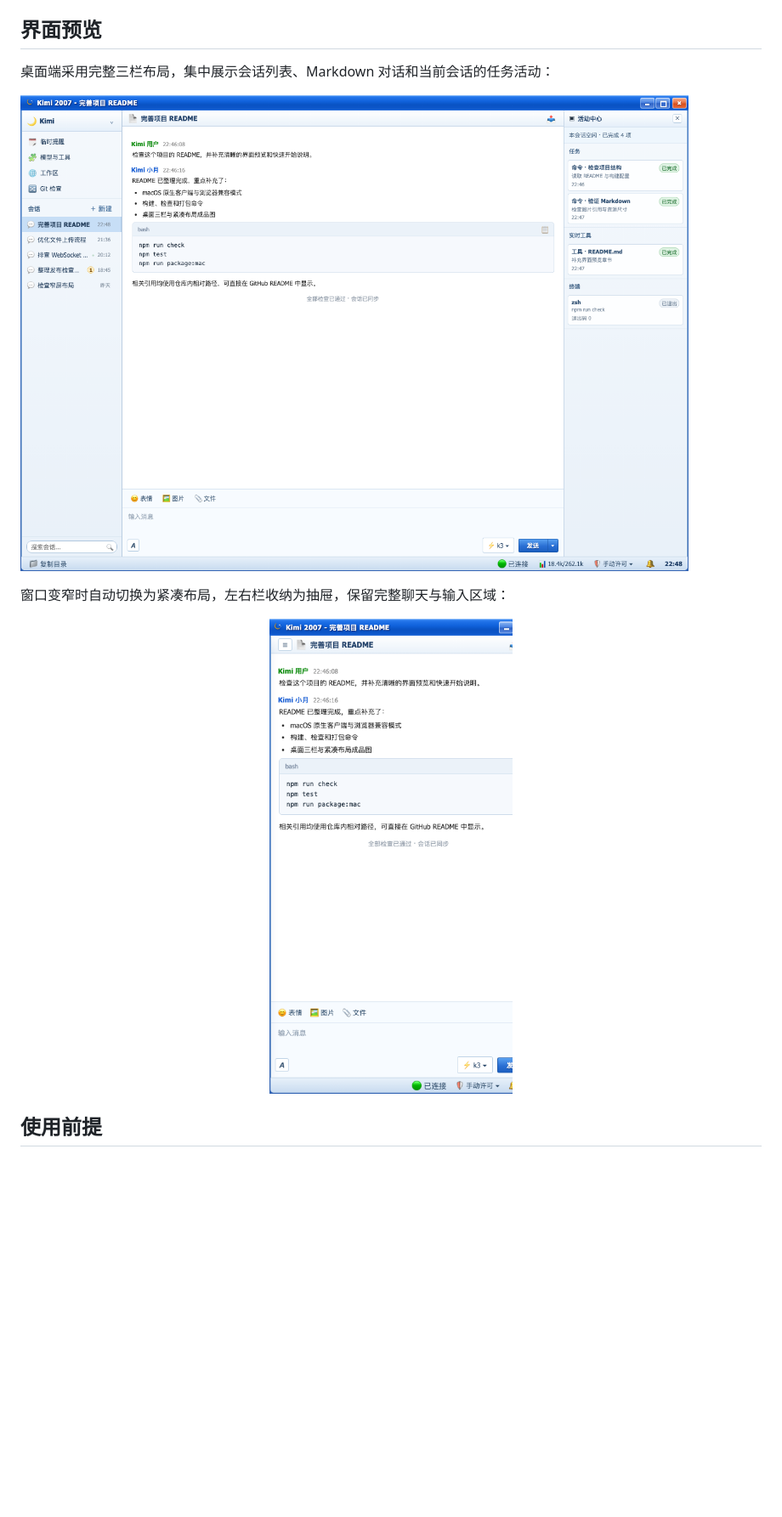
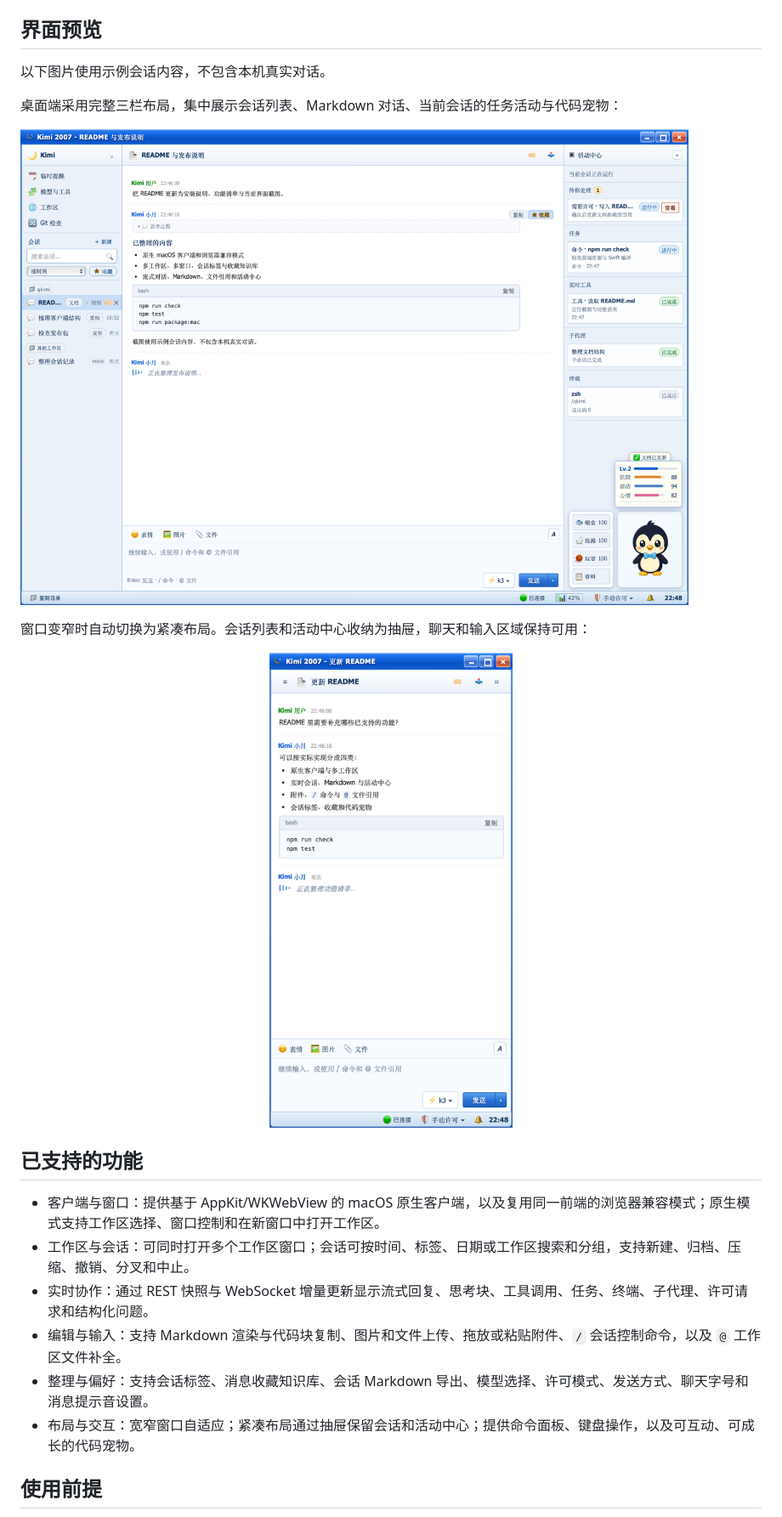
Before and after one commit to DoubleMice/qkimi, a Markdown page: README.md, the part around one of its changes. Shown at 85% size. Rendered like a GitHub page; pictures changed too: assets/screenshots/kimi-2007-compact.png, assets/screenshots/kimi-2007-desktop.png; blank space fills up the shorter version.

Commit message:
Update README features and screenshots

```diff
--- a/README.md
+++ b/README.md
@@ -6,10 +6,12 @@ Kimi 2007 是一个复古 QQ 2007 风格的 Kimi Code macOS 客户端。它使
 
 ## 界面预览
 
-桌面端采用完整三栏布局，集中展示会话列表、Markdown 对话和当前会话的任务活动：
+以下图片使用示例会话内容，不包含本机真实对话。
 
-![Kimi 2007 桌面三栏界面](assets/screenshots/kimi-2007-desktop.png)
+桌面端采用完整三栏布局，集中展示会话列表、Markdown 对话、当前会话的任务活动与代码宠物：
 
-窗口变窄时自动切换为紧凑布局，左右栏收纳为抽屉，保留完整聊天与输入区域：
+![Kimi 2007 桌面三栏界面：会话、对话、活动中心与代码宠物](assets/screenshots/kimi-2007-desktop.png)
+
+窗口变窄时自动切换为紧凑布局。会话列表和活动中心收纳为抽屉，聊天和输入区域保持可用：
 
 <p align="center">
@@ -17,4 +19,13 @@ Kimi 2007 是一个复古 QQ 2007 风格的 Kimi Code macOS 客户端。它使
 </p>
+
+## 已支持的功能
+
+- 客户端与窗口：提供基于 AppKit/WKWebView 的 macOS 原生客户端，以及复用同一前端的浏览器兼容模式；原生模式支持工作区选择、窗口控制和在新窗口中打开工作区。
+- 工作区与会话：可同时打开多个工作区窗口；会话可按时间、标签、日期或工作区搜索和分组，支持新建、归档、压缩、撤销、分叉和中止。
+- 实时协作：通过 REST 快照与 WebSocket 增量更新显示流式回复、思考块、工具调用、任务、终端、子代理、许可请求和结构化问题。
+- 编辑与输入：支持 Markdown 渲染与代码块复制、图片和文件上传、拖放或粘贴附件、`/` 会话控制命令，以及 `@` 工作区文件补全。
+- 整理与偏好：支持会话标签、消息收藏知识库、会话 Markdown 导出、模型选择、许可模式、发送方式、聊天字号和消息提示音设置。
+- 布局与交互：宽窄窗口自适应；紧凑布局通过抽屉保留会话和活动中心；提供命令面板、键盘操作，以及可互动、可成长的代码宠物。
 
 ## 使用前提
 
```
Also changed, not shown: other parts of README.md (+20 -3 lines).
